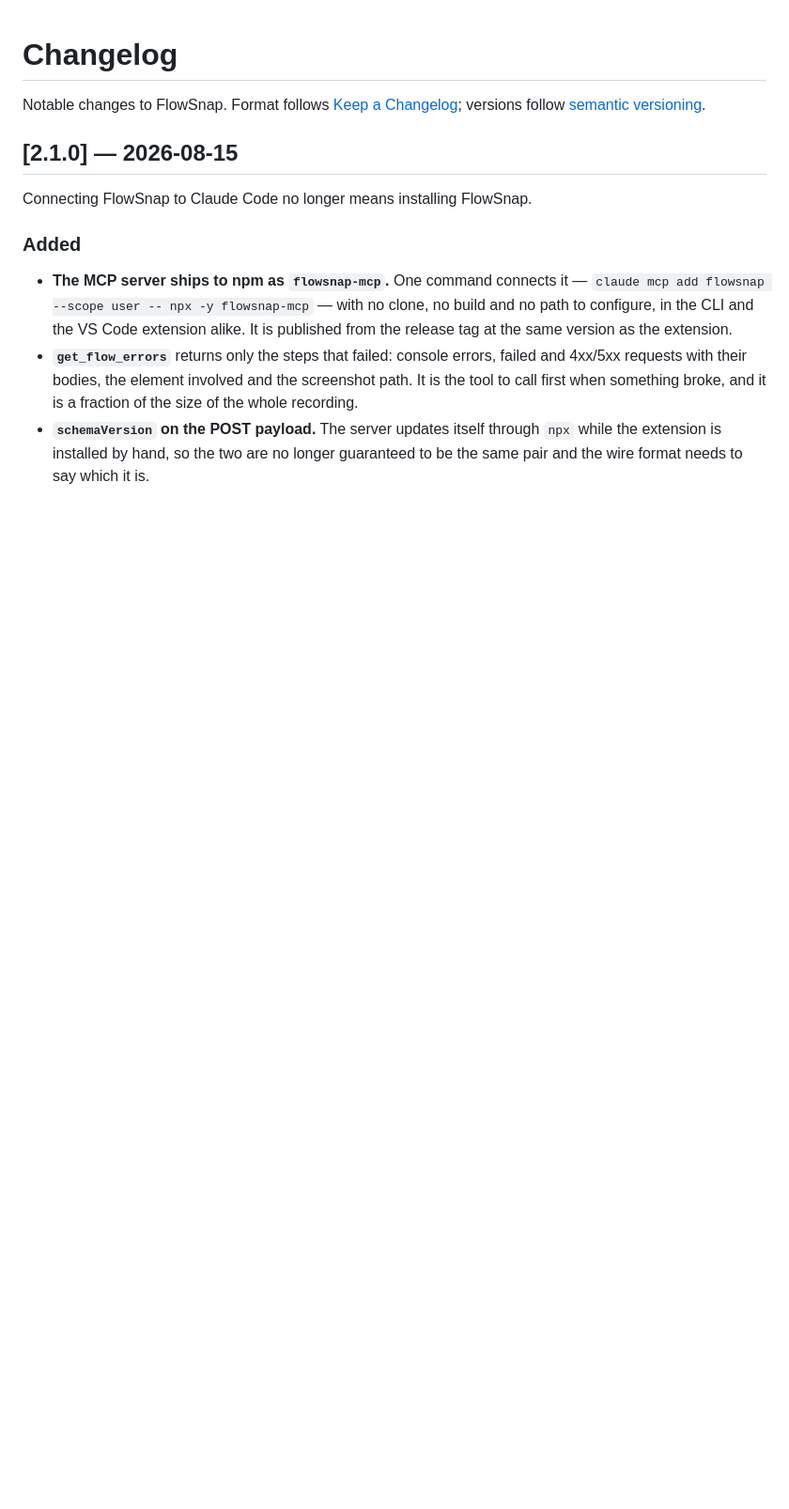
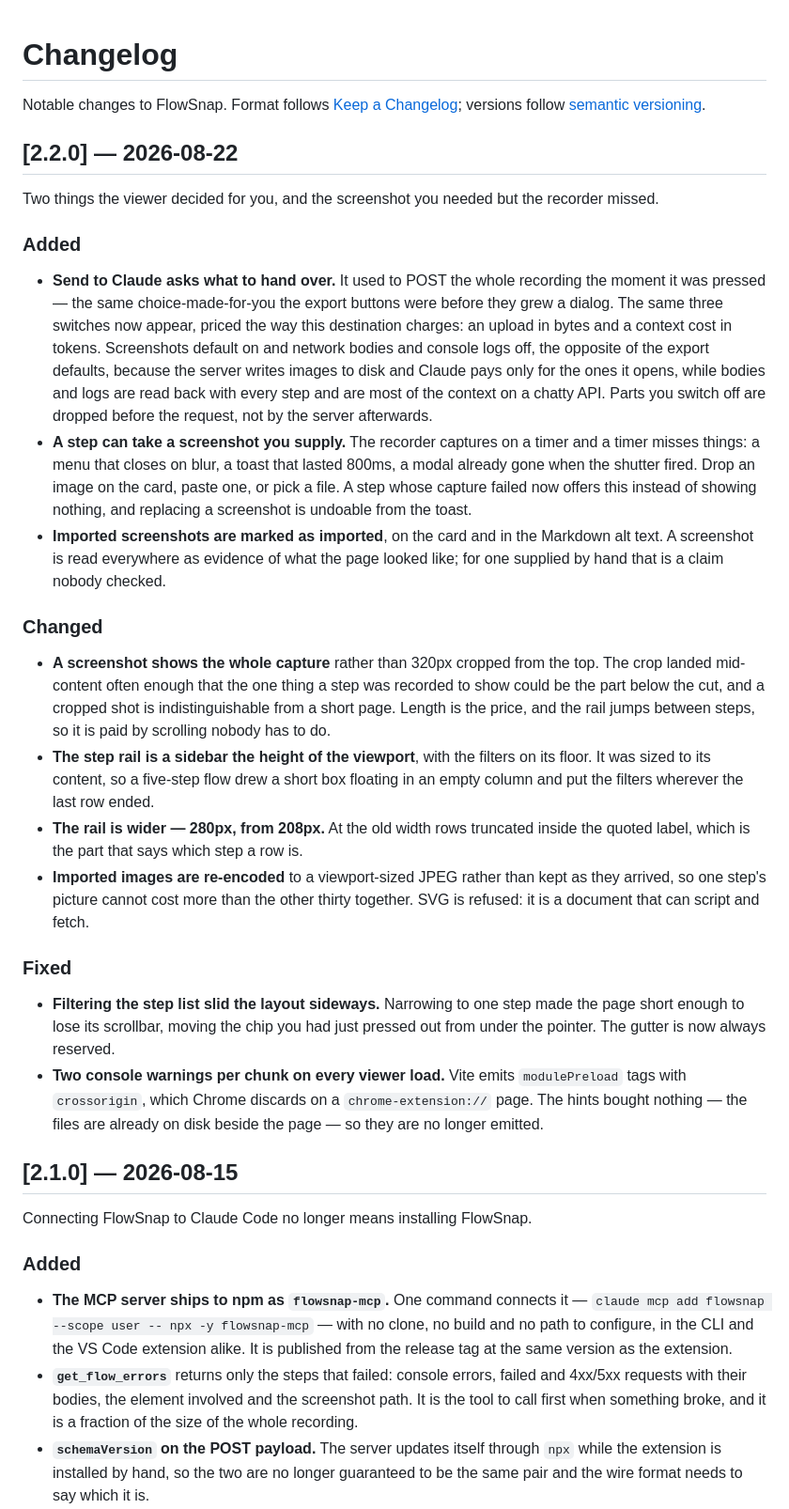
Before and after one commit to ansh-n-chovatiya/Flow-Recorder, a Markdown page: CHANGELOG.md, the part around the change. Shown at 94% size. Rendered like a GitHub page; blank space fills up the shorter version.

Commit message:
Add the 2.2.0 changelog entry
Covers the send dialog and user-supplied screenshots, and the viewer changes
that came with them: the screenshot crop going away, the rail becoming a
full-height sidebar, and the two fixes — the scrollbar gutter and the
modulePreload warnings.

The crop and the sidebar are listed under Changed rather than left to the
commit, because both alter what a recorded flow looks like when it is read
back and neither is visible from a version number.

Co-Authored-By: Claude Opus 5 (1M context) <noreply@anthropic.com>
Claude-Session: https://claude.ai/code/session_013XeZXdz5ikrr25GodvrynA

```diff
--- a/CHANGELOG.md
+++ b/CHANGELOG.md
@@ -5,6 +5,57 @@ follow [semantic versioning][semver].
 
 [kac]: https://keepachangelog.com/en/1.1.0/
 [semver]: https://semver.org/spec/v2.0.0.html
+
+## [2.2.0] — 2026-08-22
+
+Two things the viewer decided for you, and the screenshot you needed but the
+recorder missed.
+
+### Added
+
+- **Send to Claude asks what to hand over.** It used to POST the whole
+  recording the moment it was pressed — the same choice-made-for-you the export
+  buttons were before they grew a dialog. The same three switches now appear,
+  priced the way this destination charges: an upload in bytes and a context cost
+  in tokens. Screenshots default on and network bodies and console logs off, the
+  opposite of the export defaults, because the server writes images to disk and
+  Claude pays only for the ones it opens, while bodies and logs are read back
+  with every step and are most of the context on a chatty API. Parts you switch
+  off are dropped before the request, not by the server afterwards.
+- **A step can take a screenshot you supply.** The recorder captures on a timer
+  and a timer misses things: a menu that closes on blur, a toast that lasted
+  800ms, a modal already gone when the shutter fired. Drop an image on the card,
+  paste one, or pick a file. A step whose capture failed now offers this instead
+  of showing nothing, and replacing a screenshot is undoable from the toast.
+- **Imported screenshots are marked as imported**, on the card and in the
+  Markdown alt text. A screenshot is read everywhere as evidence of what the
+  page looked like; for one supplied by hand that is a claim nobody checked.
+
+### Changed
+
+- **A screenshot shows the whole capture** rather than 320px cropped from the
+  top. The crop landed mid-content often enough that the one thing a step was
+  recorded to show could be the part below the cut, and a cropped shot is
+  indistinguishable from a short page. Length is the price, and the rail jumps
+  between steps, so it is paid by scrolling nobody has to do.
+- **The step rail is a sidebar the height of the viewport**, with the filters on
+  its floor. It was sized to its content, so a five-step flow drew a short box
+  floating in an empty column and put the filters wherever the last row ended.
+- **The rail is wider — 280px, from 208px.** At the old width rows truncated
+  inside the quoted label, which is the part that says which step a row is.
+- **Imported images are re-encoded** to a viewport-sized JPEG rather than kept
+  as they arrived, so one step's picture cannot cost more than the other thirty
+  together. SVG is refused: it is a document that can script and fetch.
+
+### Fixed
+
+- **Filtering the step list slid the layout sideways.** Narrowing to one step
+  made the page short enough to lose its scrollbar, moving the chip you had just
+  pressed out from under the pointer. The gutter is now always reserved.
+- **Two console warnings per chunk on every viewer load.** Vite emits
+  `modulePreload` tags with `crossorigin`, which Chrome discards on a
+  `chrome-extension://` page. The hints bought nothing — the files are already
+  on disk beside the page — so they are no longer emitted.
 
 ## [2.1.0] — 2026-08-15
 
```
